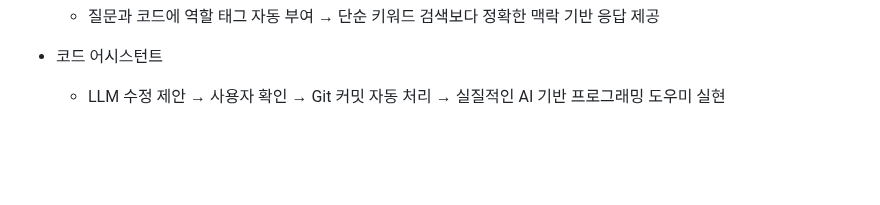
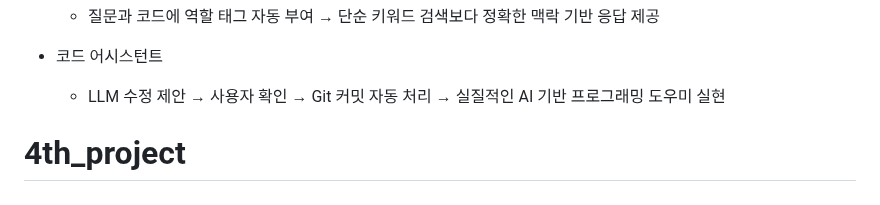
Before and after one commit to nmmm9/3rd_project, a Markdown page: README.md, the part around the change. Drawn GitHub-style; blank space fills up the shorter version.

```diff
--- a/README.md
+++ b/README.md
@@ -130,3 +130,4 @@
 - 코드 어시스턴트
   - LLM 수정 제안 → 사용자 확인 → Git 커밋 자동 처리
   → 실질적인 AI 기반 프로그래밍 도우미 실현
+# 4th_project
```
